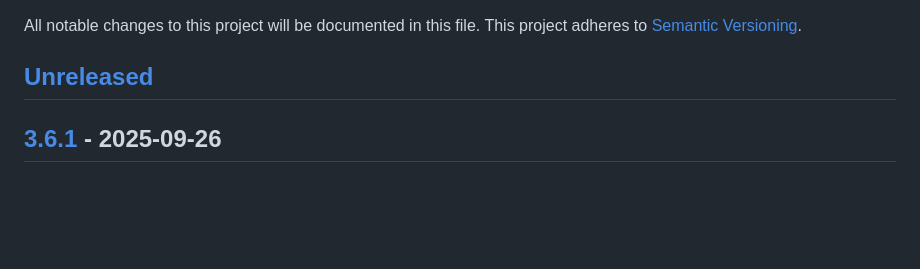
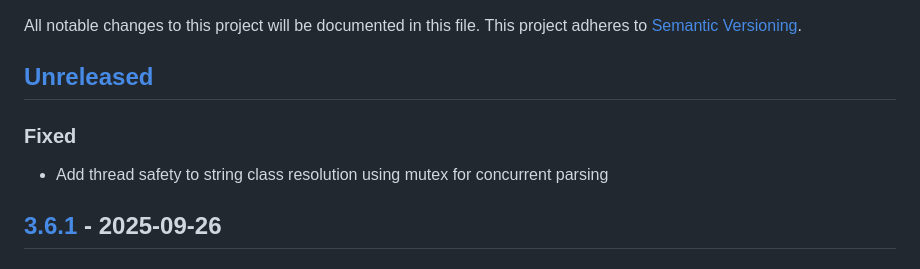
Before and after one commit to hakanensari/structure, a Markdown page: CHANGELOG.md, the part around the change. Rendered like a GitHub page; blank space fills up the shorter version.

Commit message:
docs: add thread safety fix to changelog
🤖 Generated with [Claude Code](https://claude.ai/code)

Co-Authored-By: Claude <noreply@anthropic.com>

```diff
--- a/CHANGELOG.md
+++ b/CHANGELOG.md
@@ -4,6 +4,10 @@ All notable changes to this project will be documented in this file.
 This project adheres to [Semantic Versioning](http://semver.org/).
 
 ## [Unreleased]
+
+### Fixed
+
+- Add thread safety to string class resolution using mutex for concurrent parsing
 
 ## [3.6.1] - 2025-09-26
 
```
